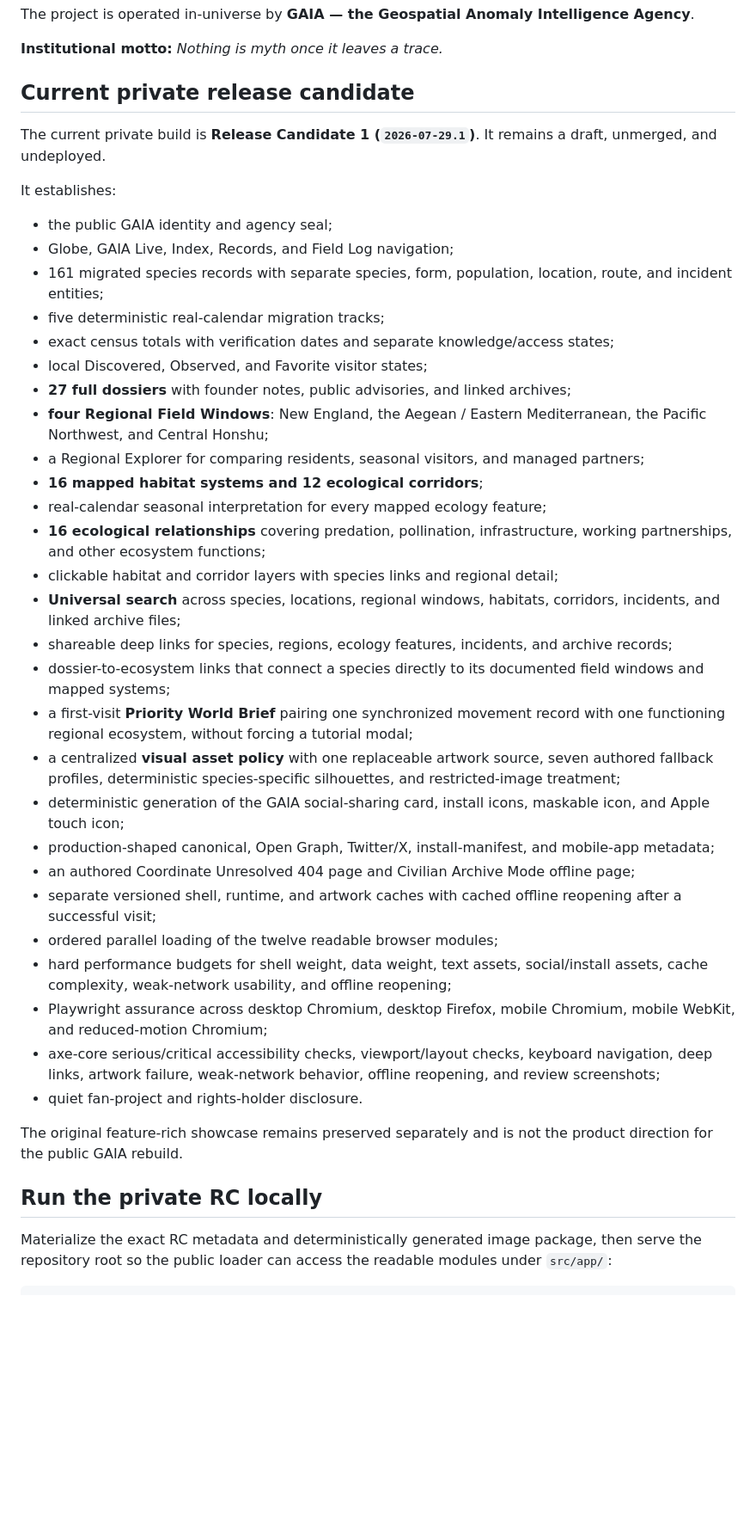
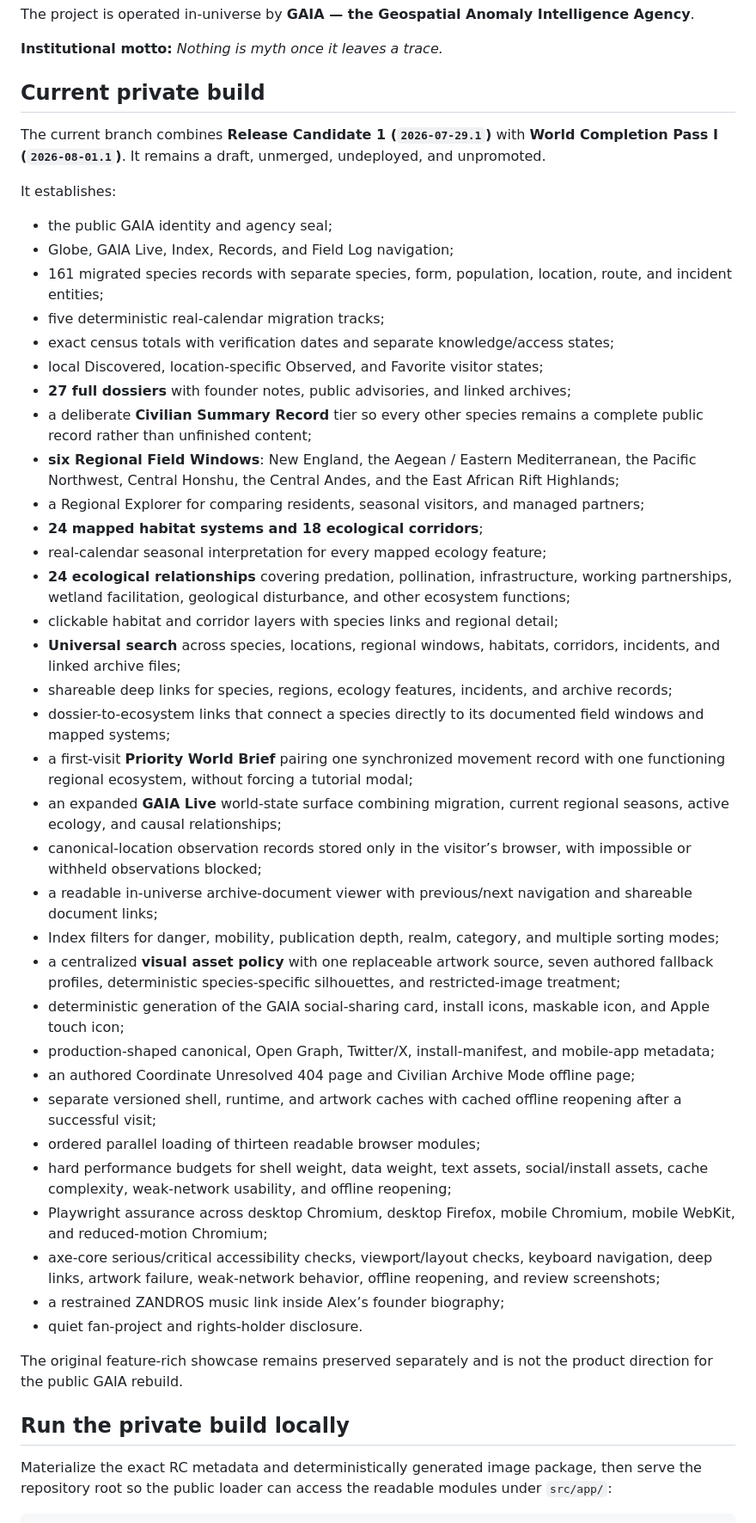
Before and after one commit to astefanidis1/gaia-pokemon-atlas, a Markdown page: README.md, the part around one of its changes. Shown at 86% size. Rendered like a GitHub page; blank space fills up the shorter version.

Commit message:
Document World Completion Pass I in README

```diff
--- a/README.md
+++ b/README.md
@@ -8,9 +8,9 @@ The project is operated in-universe by **GAIA — the Geospatial Anomaly Intelli
 
 **Institutional motto:** *Nothing is myth once it leaves a trace.*
 
-## Current private release candidate
+## Current private build
 
-The current private build is **Release Candidate 1 (`2026-07-29.1`)**. It remains a draft, unmerged, and undeployed.
+The current branch combines **Release Candidate 1 (`2026-07-29.1`)** with **World Completion Pass I (`2026-08-01.1`)**. It remains a draft, unmerged, undeployed, and unpromoted.
 
 It establishes:
 
@@ -19,32 +19,38 @@ It establishes:
 - 161 migrated species records with separate species, form, population, location, route, and incident entities;
 - five deterministic real-calendar migration tracks;
 - exact census totals with verification dates and separate knowledge/access states;
-- local Discovered, Observed, and Favorite visitor states;
+- local Discovered, location-specific Observed, and Favorite visitor states;
 - **27 full dossiers** with founder notes, public advisories, and linked archives;
-- **four Regional Field Windows**: New England, the Aegean / Eastern Mediterranean, the Pacific Northwest, and Central Honshu;
+- a deliberate **Civilian Summary Record** tier so every other species remains a complete public record rather than unfinished content;
+- **six Regional Field Windows**: New England, the Aegean / Eastern Mediterranean, the Pacific Northwest, Central Honshu, the Central Andes, and the East African Rift Highlands;
 - a Regional Explorer for comparing residents, seasonal visitors, and managed partners;
-- **16 mapped habitat systems and 12 ecological corridors**;
+- **24 mapped habitat systems and 18 ecological corridors**;
 - real-calendar seasonal interpretation for every mapped ecology feature;
-- **16 ecological relationships** covering predation, pollination, infrastructure, working partnerships, and other ecosystem functions;
+- **24 ecological relationships** covering predation, pollination, infrastructure, working partnerships, wetland facilitation, geological disturbance, and other ecosystem functions;
 - clickable habitat and corridor layers with species links and regional detail;
 - **Universal search** across species, locations, regional windows, habitats, corridors, incidents, and linked archive files;
 - shareable deep links for species, regions, ecology features, incidents, and archive records;
 - dossier-to-ecosystem links that connect a species directly to its documented field windows and mapped systems;
 - a first-visit **Priority World Brief** pairing one synchronized movement record with one functioning regional ecosystem, without forcing a tutorial modal;
+- an expanded **GAIA Live** world-state surface combining migration, current regional seasons, active ecology, and causal relationships;
+- canonical-location observation records stored only in the visitor’s browser, with impossible or withheld observations blocked;
+- a readable in-universe archive-document viewer with previous/next navigation and shareable document links;
+- Index filters for danger, mobility, publication depth, realm, category, and multiple sorting modes;
 - a centralized **visual asset policy** with one replaceable artwork source, seven authored fallback profiles, deterministic species-specific silhouettes, and restricted-image treatment;
 - deterministic generation of the GAIA social-sharing card, install icons, maskable icon, and Apple touch icon;
 - production-shaped canonical, Open Graph, Twitter/X, install-manifest, and mobile-app metadata;
 - an authored Coordinate Unresolved 404 page and Civilian Archive Mode offline page;
 - separate versioned shell, runtime, and artwork caches with cached offline reopening after a successful visit;
-- ordered parallel loading of the twelve readable browser modules;
+- ordered parallel loading of thirteen readable browser modules;
 - hard performance budgets for shell weight, data weight, text assets, social/install assets, cache complexity, weak-network usability, and offline reopening;
 - Playwright assurance across desktop Chromium, desktop Firefox, mobile Chromium, mobile WebKit, and reduced-motion Chromium;
 - axe-core serious/critical accessibility checks, viewport/layout checks, keyboard navigation, deep links, artwork failure, weak-network behavior, offline reopening, and review screenshots;
+- a restrained ZANDROS music link inside Alex’s founder biography;
 - quiet fan-project and rights-holder disclosure.
 
 The original feature-rich showcase remains preserved separately and is not the product direction for the public GAIA rebuild.
 
-## Run the private RC locally
+## Run the private build locally
 
 Materialize the exact RC metadata and deterministically generated image package, then serve the repository root so the public loader can access the readable modules under `src/app/`:
 
```
Also changed, not shown: other parts of README.md (+9 -6 lines).
